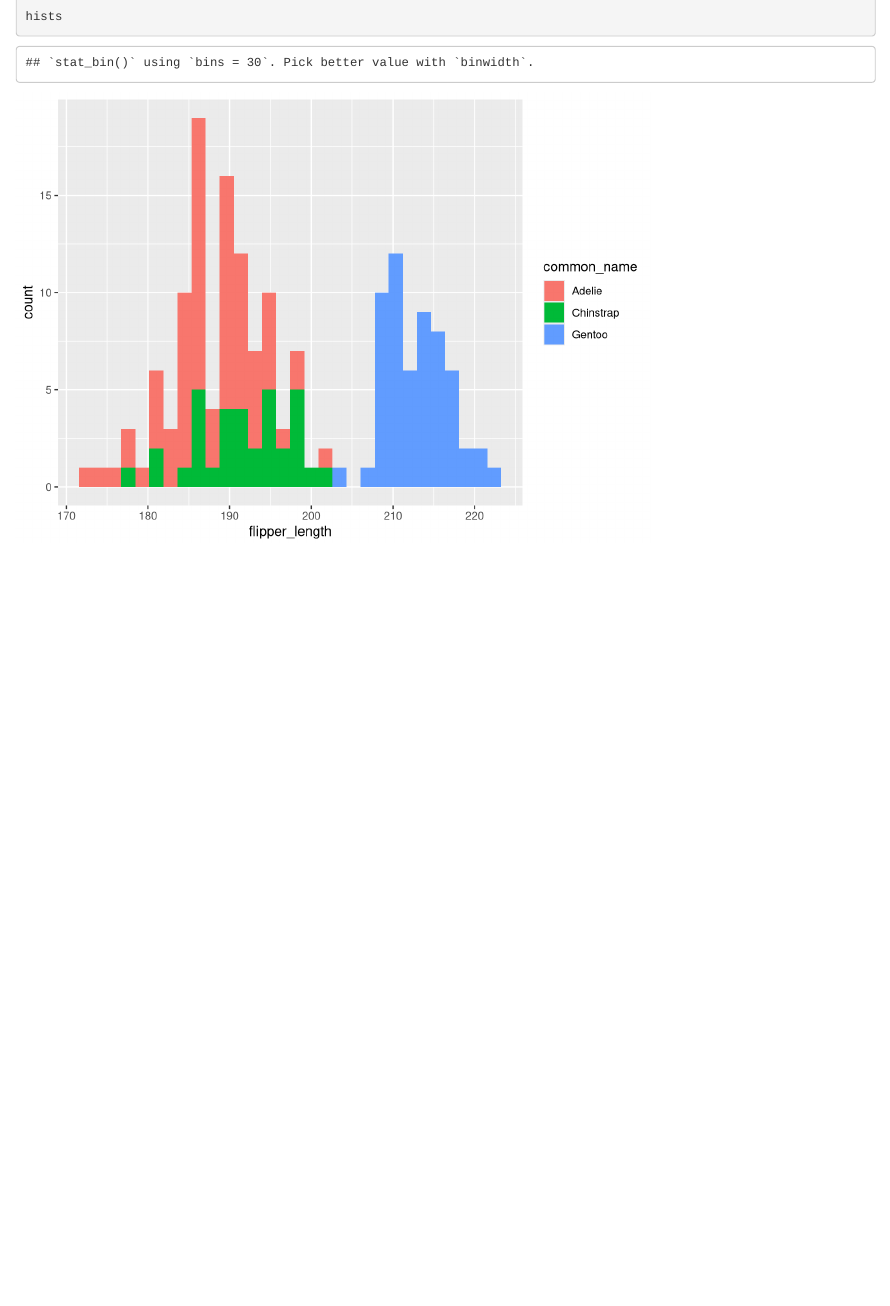
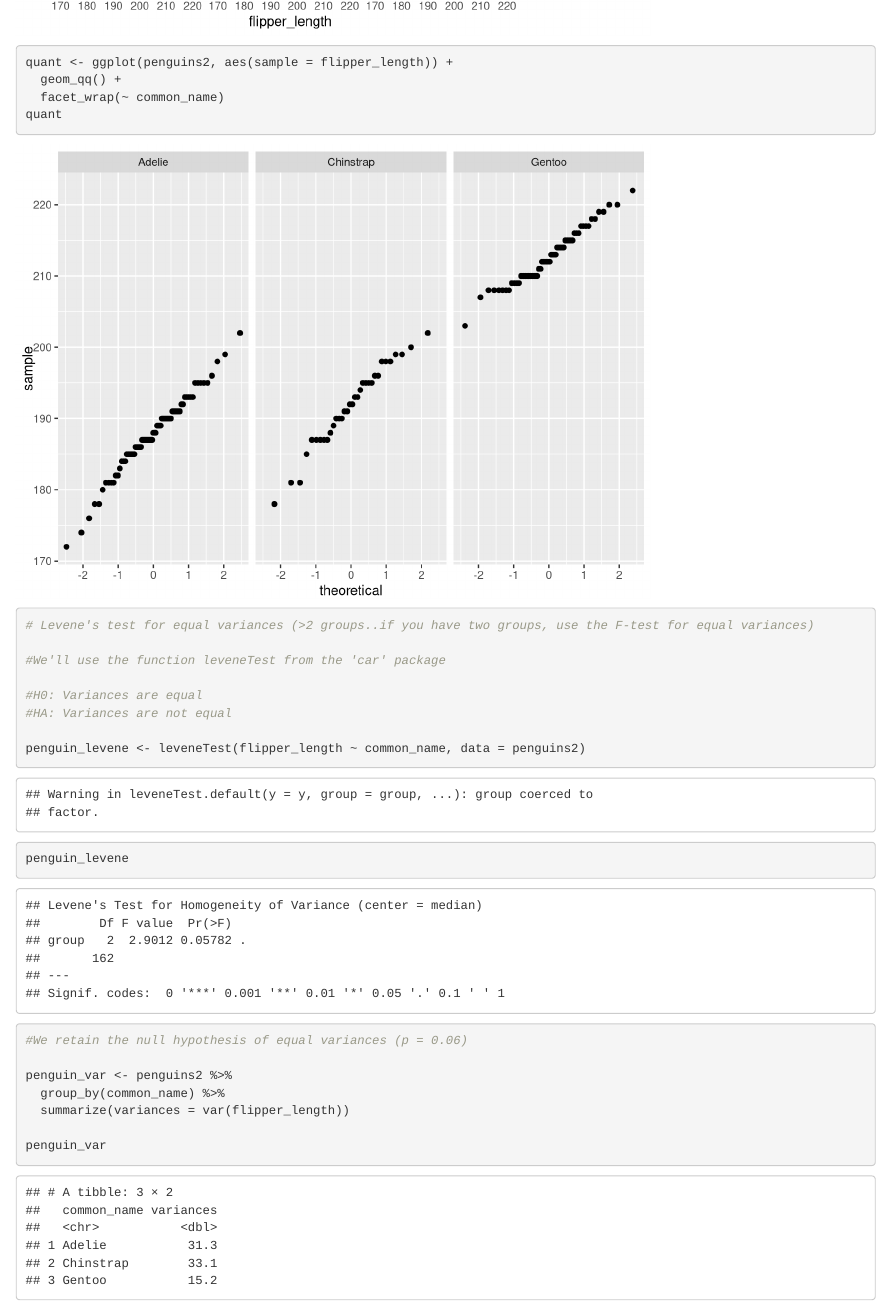
Before and after one commit to kellyodion/penguin-anova, an R Markdown document (penguins_lab.Rmd): the page in a window 1100 px wide, from 940 px down before the commit and from 1490 px down after it. Rendered offline with R 4.5, knitr and Pandoc, with nearby package versions.

Commit message:
Created summarized table of variances

````diff
--- a/penguins_lab.Rmd
+++ b/penguins_lab.Rmd
@@ -52 +55,23 @@
+quant <- ggplot(penguins2, aes(sample = flipper_length)) +
+  geom_qq() +
+  facet_wrap(~ common_name)
+quant
+
+# Levene's test for equal variances (>2 groups..if you have two groups, use the F-test for equal variances)
+
+#We'll use the function leveneTest from the 'car' package
+
+#H0: Variances are equal
+#HA: Variances are not equal
+
+penguin_levene <- leveneTest(flipper_length ~ common_name, data = penguins2)
+penguin_levene
+
+#We retain the null hypothesis of equal variances (p = 0.06)
+
+penguin_var <- penguins2 %>%
+  group_by(common_name) %>%
+  summarize(variances = var(flipper_length))
+
+penguin_var
 ```
````
Also changed, not shown: penguins_lab.html (added), penguins_lab.Rmd (5 more changed lines).
